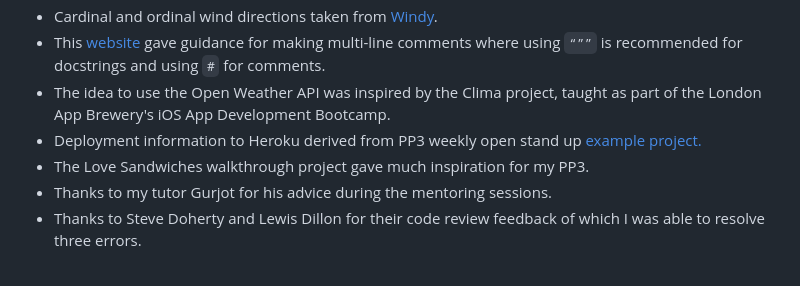
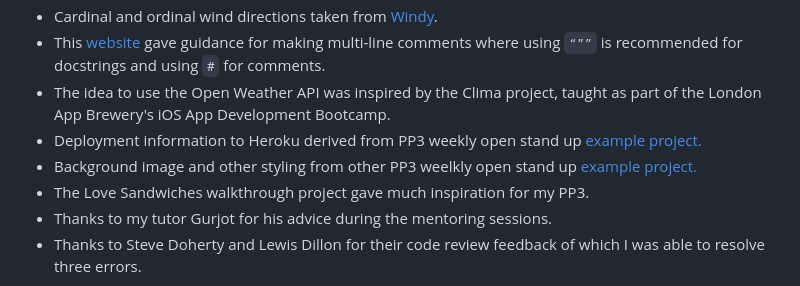
Before and after one commit to johnamdickson/portfolio-project-3, a Markdown page: README.md, the part around the change. Rendered like a GitHub page.

Commit message:
docs: add reference to other PP3 example project credit background image and title

```diff
--- a/README.md
+++ b/README.md
@@ -407,6 +407,7 @@ NOTE: Specific links are included within the Python, HTML, CSS  files. The list
 - This [website](https://www.scaler.com/topics/multiline-comment-in-python/) gave guidance for making multi-line comments where using `“””` is recommended for docstrings and using `#` for comments.
 - The idea to use the Open Weather API was inspired by the Clima project, taught as part of the London App Brewery's iOS App Development Bootcamp.
 - Deployment information to Heroku derived from PP3 weekly open stand up [example project.](https://github.com/PedroCristo/portfolio_project_3/blob/main/README.md)
+- Background image and other styling from other PP3 weelkly open stand up [example project.](https://github.com/useriasminna/american_pizza_order_system)
 - The Love Sandwiches walkthrough project gave much inspiration for my PP3.
 - Thanks to my tutor Gurjot for his advice during the mentoring sessions.
 - Thanks to Steve Doherty and Lewis Dillon for their code review feedback of which I was able to resolve three errors.
```
